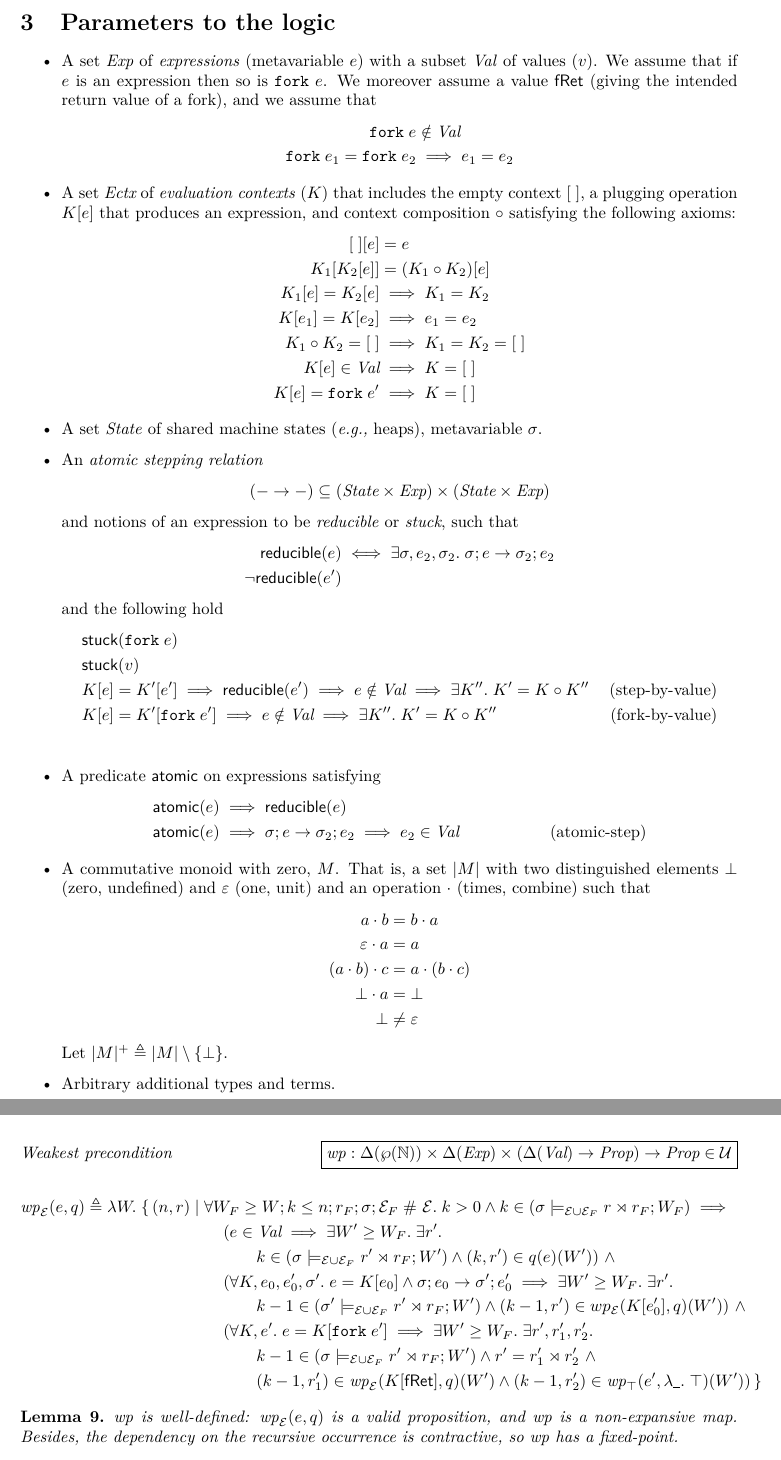
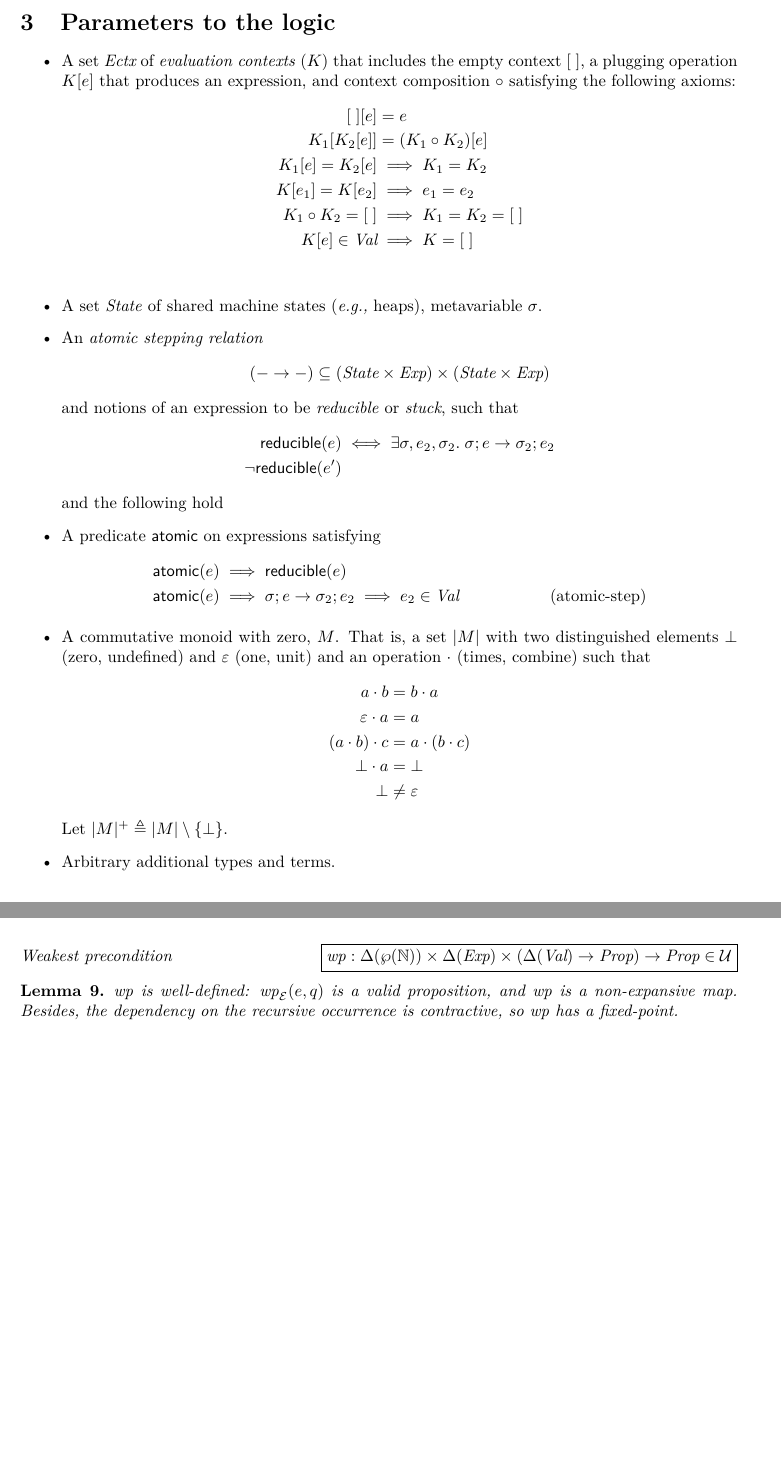
Before and after one commit to izgzhen/iris-coq, a LaTeX document (docs/iris.tex, which reads docs/logic.tex, docs/model.tex, docs/setup.tex): two parts of pages 9 and 20 of 25, joined at a grey line, cut so that both start at the same text, the shorter picture padded with empty space. Compiled offline with pdfLaTeX.

Commit message:
move \text... to their respective sections; get rid of \fork

```diff
--- a/docs/logic.tex
+++ b/docs/logic.tex
@@ -2,14 +2,14 @@
 \section{Parameters to the logic}
 
 \begin{itemize}
-\item A set \textdom{Exp} of \emph{expressions} (metavariable $\expr$) with a
-  subset \textdom{Val} of values ($\val$).  We assume that if $\expr$ is an
-  expression then so is $\fork{\expr}$.  We moreover assume a value
-  \textsf{fRet} (giving the intended return value of a fork), and we assume that
-  \begin{align*}
-    \fork{\expr} &\notin \textdom{Val} \\
-    \fork{\expr_1} = \fork{\expr_2} &\implies \expr_1 = \expr_2
-  \end{align*}
+% \item A set \textdom{Exp} of \emph{expressions} (metavariable $\expr$) with a
+%   subset \textdom{Val} of values ($\val$).  We assume that if $\expr$ is an
+%   expression then so is $\fork{\expr}$.  We moreover assume a value
+%   \textsf{fRet} (giving the intended return value of a fork), and we assume that
+%   \begin{align*}
+%     \fork{\expr} &\notin \textdom{Val} \\
+%     \fork{\expr_1} = \fork{\expr_2} &\implies \expr_1 = \expr_2
+%   \end{align*}
 \item A set $\textdom{Ectx}$ of \emph{evaluation contexts} ($\ectx$) that includes the empty context $[\; ]$,
   a plugging operation $\ectx[\expr]$ that produces an expression, and context composition $\circ$
   satisfying the following axioms:
@@ -20,7 +20,7 @@
     \ectx[\expr_1] = \ectx[\expr_2] &\implies \expr_1 = \expr_2 \\
     \ectx_1 \circ \ectx_2 = [\; ] &\implies \ectx_1 = \ectx_2 = [\; ] \\
     \ectx[\expr] \in \textdom{Val} &\implies \ectx = [\;] \\
-    \ectx[\expr] = \fork{\expr'} &\implies \ectx = [\;]
+%    \ectx[\expr] = \fork{\expr'} &\implies \ectx = [\;]
   \end{align*}
 
 \item A set \textdom{State} of shared machine states (\eg heaps), metavariable $\state$.
@@ -34,14 +34,14 @@ and notions of an expression to be \emph{reducible} or \emph{stuck}, such that
    \lnot \textlog{reducible}(\expr')
 \end{align*}
 and the following hold
-\begin{align*}
-&\textlog{stuck}(\fork{\expr})& \\
- &\textlog{stuck}(\val)&\\
- &\ectx[\expr] = \ectx'[\expr'] \implies \textlog{reducible}(\expr') \implies
-  \expr \notin \textdom{Val} \implies \Exists \ectx''. \ectx' = \ectx \circ \ectx'' &\mbox{(step-by-value)} \\
- &\ectx[\expr] = \ectx'[\fork{\expr'}] \implies
-  \expr \notin \textdom{Val} \implies \Exists \ectx''. \ectx' = \ectx \circ \ectx'' &\mbox{(fork-by-value)} \\
-\end{align*}
+% \begin{align*}
+% &\textlog{stuck}(\fork{\expr})& \\
+%  &\textlog{stuck}(\val)&\\
+%  &\ectx[\expr] = \ectx'[\expr'] \implies \textlog{reducible}(\expr') \implies
+%   \expr \notin \textdom{Val} \implies \Exists \ectx''. \ectx' = \ectx \circ \ectx'' &\mbox{(step-by-value)} \\
+%  &\ectx[\expr] = \ectx'[\fork{\expr'}] \implies
+%   \expr \notin \textdom{Val} \implies \Exists \ectx''. \ectx' = \ectx \circ \ectx'' &\mbox{(fork-by-value)} \\
+% \end{align*}
 
 \item A predicate \textlog{atomic} on expressions satisfying
   \begin{align*}
--- a/docs/model.tex
+++ b/docs/model.tex
@@ -389,28 +389,28 @@ $\rho\nequiv{n} \rho' \iff n=0 \lor \bigl(\dom(\rho)=\dom(\rho') \land
 
 \typedsection{Weakest precondition}{\mathit{wp} : \Delta(\pset{\mathbb{N}}) \times \Delta(\textdom{Exp}) \times (\Delta(\textdom{Val}) \to \textdom{Prop}) \to \textdom{Prop} \in {\cal U}}
 
-\begin{align*}
-	\mathit{wp}_\mask(\expr, q) &\eqdef \Lam W.
-	\begin{aligned}[t]
-		\{\, (n, \rs) &\mid \All W_F \geq W; k \leq n; \rs_F; \state; \mask_F \sep \mask. k > 0 \land k \in (\fullSat{\state}{\mask \cup \mask_F}{\rs \rtimes \rs_F}{W_F}) \implies{}\\
-		&\qquad
-		(\expr \in \textdom{Val} \implies \Exists W' \geq W_F. \Exists \rs'. \\
-		&\qquad\qquad
-		k \in (\fullSat{\state}{\mask \cup \mask_F}{\rs' \rtimes \rs_F}{W'}) \land (k, \rs') \in q(\expr)(W'))~\land \\
-		&\qquad
-		(\All\ectx,\expr_0,\expr'_0,\state'. \expr = \ectx[\expr_0] \land \cfg{\state}{\expr_0} \step \cfg{\state'}{\expr'_0} \implies \Exists W' \geq W_F. \Exists \rs'. \\
-		&\qquad\qquad
-		k - 1 \in (\fullSat{\state'}{\mask \cup \mask_F}{\rs' \rtimes \rs_F}{W'}) \land (k-1, \rs') \in wp_\mask(\ectx[\expr_0'], q)(W'))~\land \\
-		&\qquad
-		(\All\ectx,\expr'. \expr = \ectx[\fork{\expr'}] \implies \Exists W' \geq W_F. \Exists \rs', \rs_1', \rs_2'. \\
-		&\qquad\qquad
-		k - 1 \in (\fullSat{\state}{\mask \cup \mask_F}{\rs' \rtimes \rs_F}{W'}) \land \rs' = \rs_1' \rtimes \rs_2'~\land \\
-		&\qquad\qquad
-		(k-1, \rs_1') \in \mathit{wp}_\mask(\ectx[\textsf{fRet}], q)(W') \land
-		(k-1, \rs_2') \in \mathit{wp}_\top(\expr', \Lam\any. \top)(W'))
-		\,\}
-	\end{aligned}
-\end{align*}
+% \begin{align*}
+% 	\mathit{wp}_\mask(\expr, q) &\eqdef \Lam W.
+% 	\begin{aligned}[t]
+% 		\{\, (n, \rs) &\mid \All W_F \geq W; k \leq n; \rs_F; \state; \mask_F \sep \mask. k > 0 \land k \in (\fullSat{\state}{\mask \cup \mask_F}{\rs \rtimes \rs_F}{W_F}) \implies{}\\
+% 		&\qquad
+% 		(\expr \in \textdom{Val} \implies \Exists W' \geq W_F. \Exists \rs'. \\
+% 		&\qquad\qquad
+% 		k \in (\fullSat{\state}{\mask \cup \mask_F}{\rs' \rtimes \rs_F}{W'}) \land (k, \rs') \in q(\expr)(W'))~\land \\
+% 		&\qquad
+% 		(\All\ectx,\expr_0,\expr'_0,\state'. \expr = \ectx[\expr_0] \land \cfg{\state}{\expr_0} \step \cfg{\state'}{\expr'_0} \implies \Exists W' \geq W_F. \Exists \rs'. \\
+% 		&\qquad\qquad
+% 		k - 1 \in (\fullSat{\state'}{\mask \cup \mask_F}{\rs' \rtimes \rs_F}{W'}) \land (k-1, \rs') \in wp_\mask(\ectx[\expr_0'], q)(W'))~\land \\
+% 		&\qquad
+% 		(\All\ectx,\expr'. \expr = \ectx[\fork{\expr'}] \implies \Exists W' \geq W_F. \Exists \rs', \rs_1', \rs_2'. \\
+% 		&\qquad\qquad
+% 		k - 1 \in (\fullSat{\state}{\mask \cup \mask_F}{\rs' \rtimes \rs_F}{W'}) \land \rs' = \rs_1' \rtimes \rs_2'~\land \\
+% 		&\qquad\qquad
+% 		(k-1, \rs_1') \in \mathit{wp}_\mask(\ectx[\textsf{fRet}], q)(W') \land
+% 		(k-1, \rs_2') \in \mathit{wp}_\top(\expr', \Lam\any. \top)(W'))
+% 		\,\}
+% 	\end{aligned}
+% \end{align*}
 \begin{lem}
 	$\mathit{wp}$ is well-defined: $\mathit{wp}_{\mask}(\expr, q)$ is a valid proposition, and $\mathit{wp}$ is a non-expansive map. Besides, the dependency on the recursive occurrence is contractive, so $\mathit{wp}$ has a fixed-point.
 \end{lem}
--- a/docs/setup.tex
+++ b/docs/setup.tex
@@ -34,6 +34,7 @@
 %%%%%%%%%%%%%%%%%%%%%%%%%%%%%%%%%%%%%%%%%%%%%%%%%%%%%%%%%%%%%%%%
 %% SETUP
 %%%%%%%%%%%%%%%%%%%%%%%%%%%%%%%%%%%%%%%%%%%%%%%%%%%%%%%%%%%%%%%%
+\SetSymbolFont{stmry}{bold}{U}{stmry}{m}{n} % this fixes warnings when \boldsymbol is used with stmaryrd included
 
 \extrarowheight=\jot	% else, arrays are scrunched compared to, say, aligned
 \newcolumntype{.}{@{}}
@@ -217,6 +207,8 @@
 %%%%%%%%%%%%%%%%%%%%%%%%%%%%%%%%%%%%%%%%%%%%%%%%%%%%%%%%%%%%%%%%
 % CMRA (RESOURCE ALGEBRA) SYMBOLS & NOTATION & IDENTIFIERS
 %%%%%%%%%%%%%%%%%%%%%%%%%%%%%%%%%%%%%%%%%%%%%%%%%%%%%%%%%%%%%%%%
+\newcommand{\textmon}[1]{\textsc{#1}}
+
 \newcommand{\monoid}{M}
 
 \newcommand{\melt}{a}
@@ -238,6 +230,7 @@
 %%%%%%%%%%%%%%%%%%%%%%%%%%%%%%%%%%%%%%%%%%%%%%%%%%%%%%%%%%%%%%%%
 %% MODEL-SPECIFIC SYMBOLS & NOTATION & IDENTIFIERS
 %%%%%%%%%%%%%%%%%%%%%%%%%%%%%%%%%%%%%%%%%%%%%%%%%%%%%%%%%%%%%%%%
+\newcommand{\textdom}[1]{\textit{#1}}
 
 \newcommand{\wIso}{\xi}
 
@@ -245,7 +238,7 @@
 \newcommand{\rsB}{s}
 
 \newcommand{\pres}{\pi}
-
+\newcommand{\wld}{w}
 \newcommand{\ghostRes}{g}
 
 %% Various pieces of syntax
@@ -276,6 +269,8 @@
 %%%%%%%%%%%%%%%%%%%%%%%%%%%%%%%%%%%%%%%%%%%%%%%%%%%%%%%%%%%%%%%%
 %% LOGIC SYMBOLS & NOTATION & IDENTIFIERS
 %%%%%%%%%%%%%%%%%%%%%%%%%%%%%%%%%%%%%%%%%%%%%%%%%%%%%%%%%%%%%%%%
+\newcommand{\textlog}[1]{\textsf{#1}}
+\newcommand{\textsort}[1]{\textlog{#1}}
 
 \newcommand{\Sig}{\mathcal{S}}
 \newcommand{\SigType}{\mathcal{T}}
@@ -433,7 +428,6 @@
 \newcommand{\tpool}{T}
 
 \newcommand{\cfg}[2]{{#1};{#2}}
-\newcommand{\fork}[1]{\textlang{fork}\;{#1}}
 
 %%%%%%%%%%%%%%%%%%%%%%%%%%%%%%%%%%%%%%%%%%%%%%%%%%%%%%%%%%%%%%%%
 % DERIVED CONSTRUCTIONS
```
Also changed, not shown: docs/logic.tex (18 more changed lines), docs/setup.tex (13 more changed lines).
